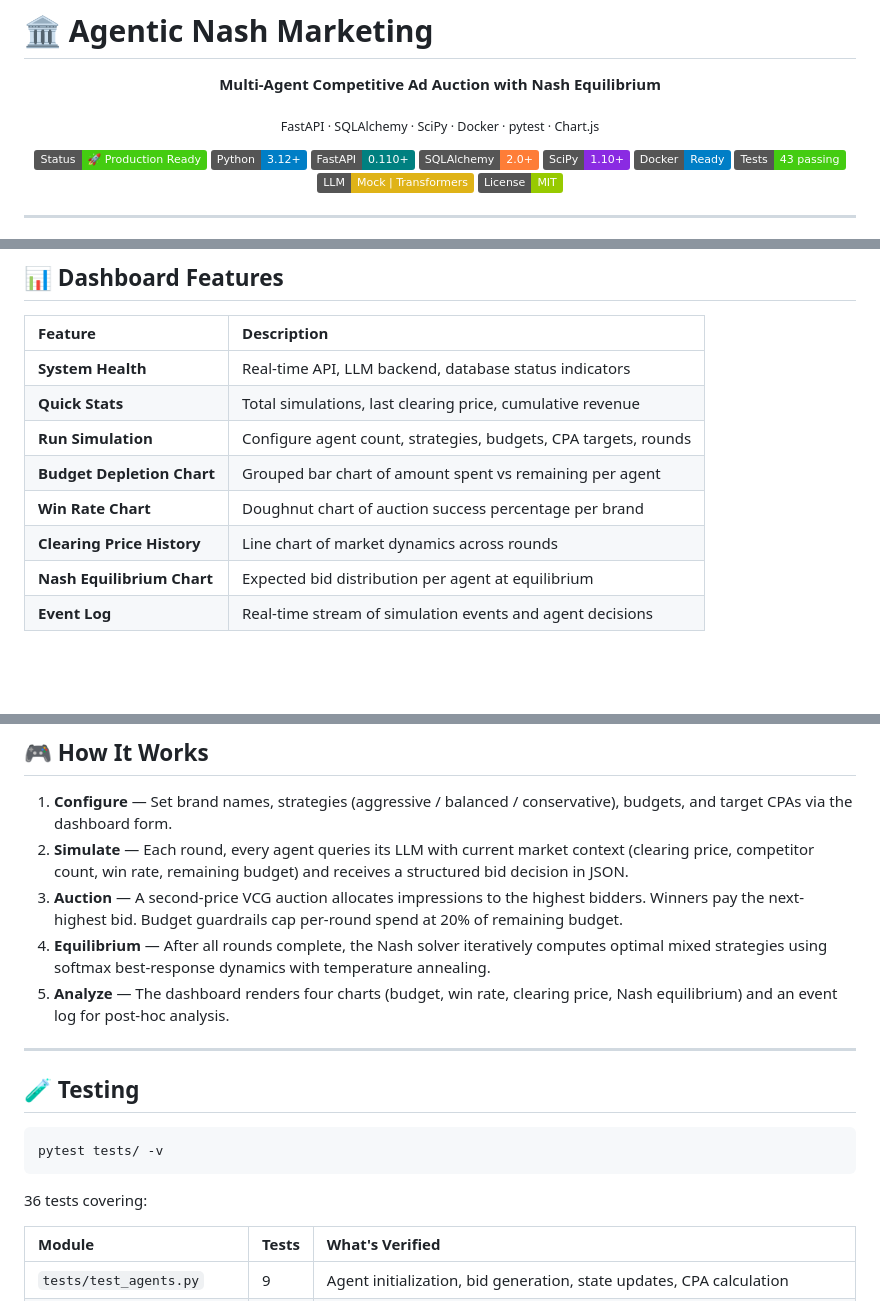
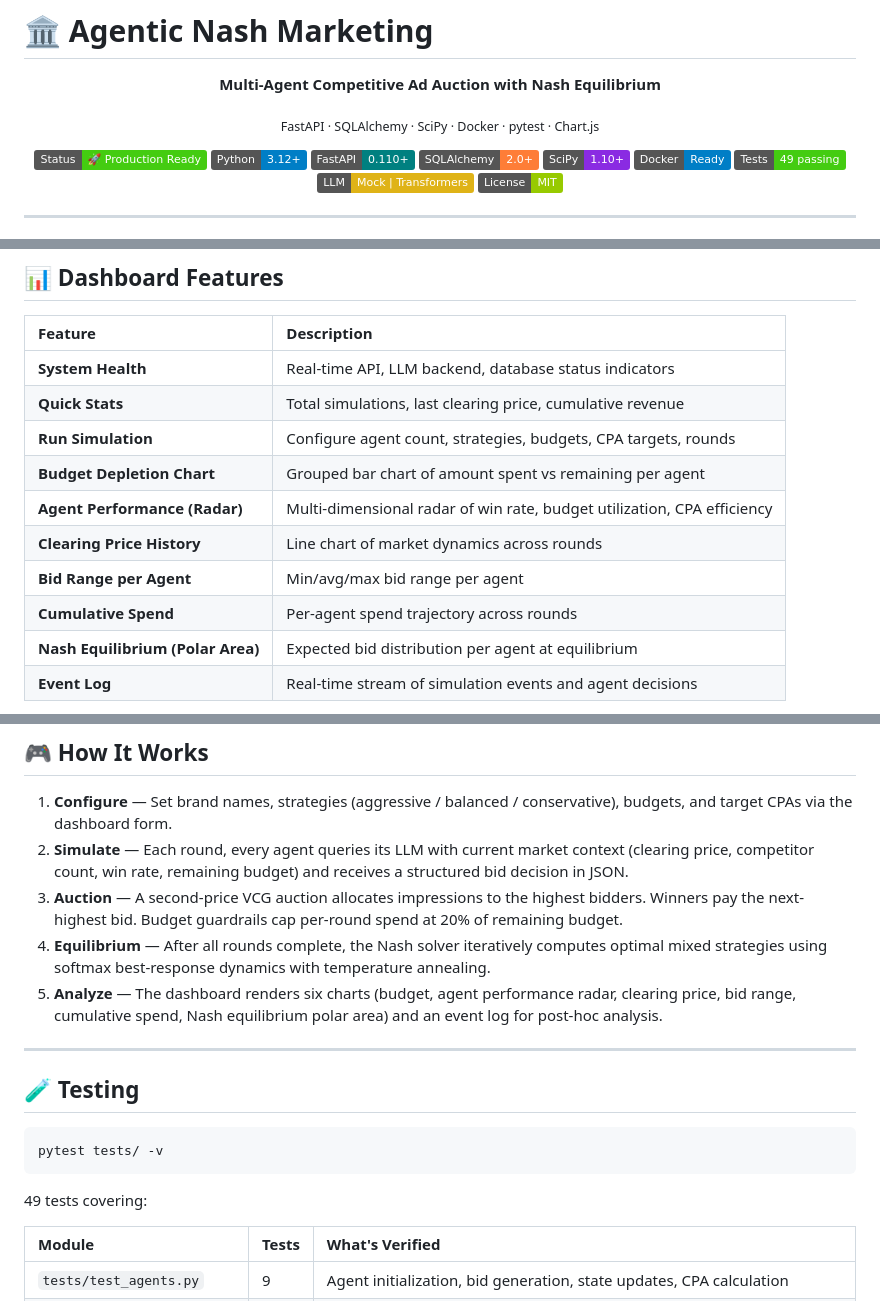
Before and after one commit to aragit/agentic-nash-marketing, a Markdown page: README.md, 3 parts joined by grey strips. Drawn GitHub-style; badges without logos; blank space fills up the shorter version.

````diff
--- a/README.md
+++ b/README.md
@@ -10,7 +10,7 @@
   <img src="https://img.shields.io/badge/SQLAlchemy-2.0+-orange?logo=sqlalchemy" alt="SQLAlchemy">
   <img src="https://img.shields.io/badge/SciPy-1.10+-blueviolet?logo=scipy" alt="SciPy">
   <img src="https://img.shields.io/badge/Docker-Ready-blue?logo=docker" alt="Docker">
-  <img src="https://img.shields.io/badge/Tests-43%20passing-brightgreen" alt="Tests">
+  <img src="https://img.shields.io/badge/Tests-49%20passing-brightgreen" alt="Tests">
   <img src="https://img.shields.io/badge/LLM-Mock%20%7C%20Transformers-yellow" alt="LLM">
   <img src="https://img.shields.io/badge/License-MIT-green" alt="MIT">
 </p>
@@ -190,7 +190,9 @@ uvicorn api.main:app --reload
 | **Quick Stats** | Total simulations, last clearing price, cumulative revenue |
 | **Run Simulation** | Configure agent count, strategies, budgets, CPA targets, rounds |
 | **Budget Depletion Chart** | Grouped bar chart of amount spent vs remaining per agent |
-| **Win Rate Chart** | Doughnut chart of auction success percentage per brand |
+| **Agent Performance (Radar)** | Multi-dimensional radar of win rate, budget utilization, CPA efficiency |
 | **Clearing Price History** | Line chart of market dynamics across rounds |
-| **Nash Equilibrium Chart** | Expected bid distribution per agent at equilibrium |
+| **Bid Range per Agent** | Min/avg/max bid range per agent |
+| **Cumulative Spend** | Per-agent spend trajectory across rounds |
+| **Nash Equilibrium (Polar Area)** | Expected bid distribution per agent at equilibrium |
 | **Event Log** | Real-time stream of simulation events and agent decisions |
@@ -203,7 +213,7 @@ uvicorn api.main:app --reload
 2. **Simulate** — Each round, every agent queries its LLM with current market context (clearing price, competitor count, win rate, remaining budget) and receives a structured bid decision in JSON.
 3. **Auction** — A second-price VCG auction allocates impressions to the highest bidders. Winners pay the next-highest bid. Budget guardrails cap per-round spend at 20% of remaining budget.
 4. **Equilibrium** — After all rounds complete, the Nash solver iteratively computes optimal mixed strategies using softmax best-response dynamics with temperature annealing.
-5. **Analyze** — The dashboard renders four charts (budget, win rate, clearing price, Nash equilibrium) and an event log for post-hoc analysis.
+5. **Analyze** — The dashboard renders six charts (budget, agent performance radar, clearing price, bid range, cumulative spend, Nash equilibrium polar area) and an event log for post-hoc analysis.
 
 ---
 
@@ -213,7 +223,7 @@ uvicorn api.main:app --reload
 pytest tests/ -v
 ```
 
-36 tests covering:
+49 tests covering:
 
 | Module | Tests | What's Verified |
 |:-------|:------|:----------------|
````
Also changed, not shown: other parts of README.md (+10 -1 lines), assets/run_charts.png (added), assets/run_simu.png (added), 1 other file.
